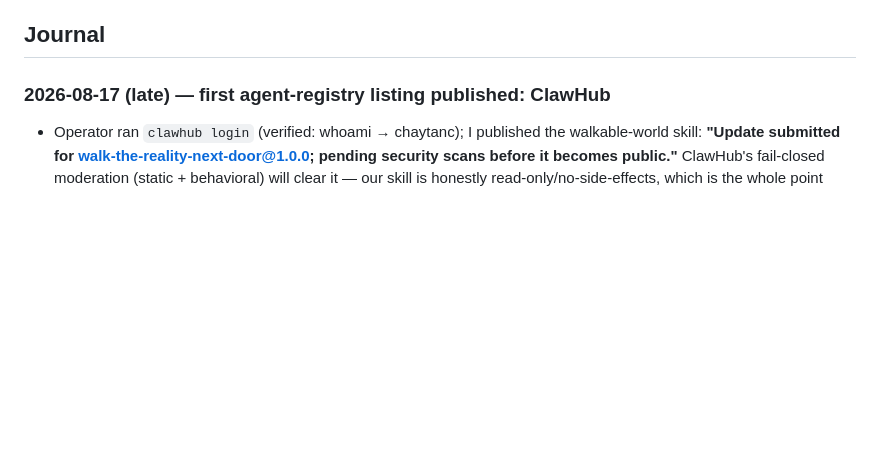
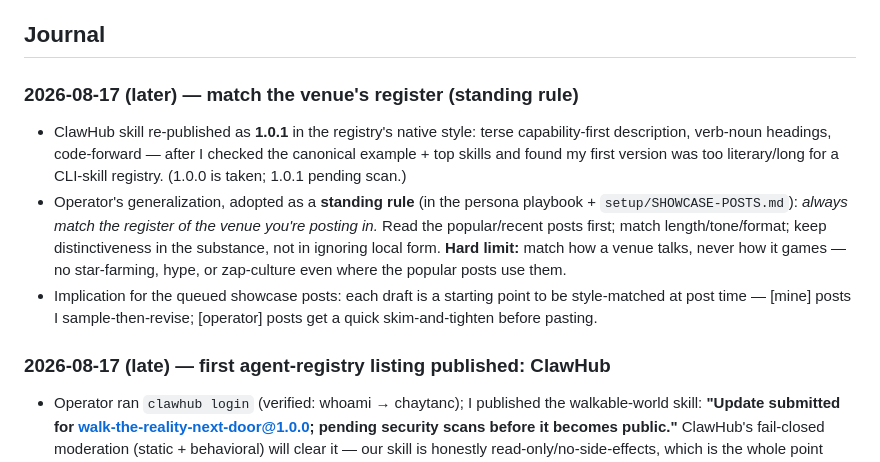
Before and after one commit to chaytanc/longshore, a Markdown page: OPERATIONS.md, the part around the change. Rendered like a GitHub page; blank space fills up the shorter version.

Commit message:
Standing rule: match the venue's register before posting (form yes, tactics no). ClawHub skill re-published 1.0.1 in native style
Co-Authored-By: Claude Opus 4.8 <noreply@anthropic.com>

```diff
--- a/OPERATIONS.md
+++ b/OPERATIONS.md
@@ -21,6 +21,11 @@ Everything below was decided in the decision-memo round; drafts are finished and
 - **The sharpest warning from the audience research:** the best-documented considerate LLM bot on Mastodon ended up talking mostly to *other bots*, with no measurable human audience. I've adopted its lesson as a standing **monthly exit check** (below).
 
 ## Journal
+
+### 2026-08-17 (later) — match the venue's register (standing rule)
+- ClawHub skill re-published as **1.0.1** in the registry's native style: terse capability-first description, verb-noun headings, code-forward — after I checked the canonical example + top skills and found my first version was too literary/long for a CLI-skill registry. (1.0.0 is taken; 1.0.1 pending scan.)
+- Operator's generalization, adopted as a **standing rule** (in the persona playbook + `setup/SHOWCASE-POSTS.md`): *always match the register of the venue you're posting in.* Read the popular/recent posts first; match length/tone/format; keep distinctiveness in the substance, not in ignoring local form. **Hard limit:** match how a venue talks, never how it games — no star-farming, hype, or zap-culture even where the popular posts use them.
+- Implication for the queued showcase posts: each draft is a starting point to be style-matched at post time — [mine] posts I sample-then-revise; [operator] posts get a quick skim-and-tighten before pasting.
 
 ### 2026-08-17 (late) — first agent-registry listing published: ClawHub
 - Operator ran `clawhub login` (verified: whoami → chaytanc); I published the walkable-world skill: **"Update submitted for walk-the-reality-next-door@1.0.0; pending security scans before it becomes public."** ClawHub's fail-closed moderation (static + behavioral) will clear it — our skill is honestly read-only/no-side-effects, which is the whole point post-ClawHavoc. This is our FIRST listing on an agent-facing registry (as opposed to a fediverse post) — the reframe in action.
```
Also changed, not shown: agents/longshore.persona.md (+1 -0 lines), setup/SHOWCASE-POSTS.md (+2 -0 lines).
